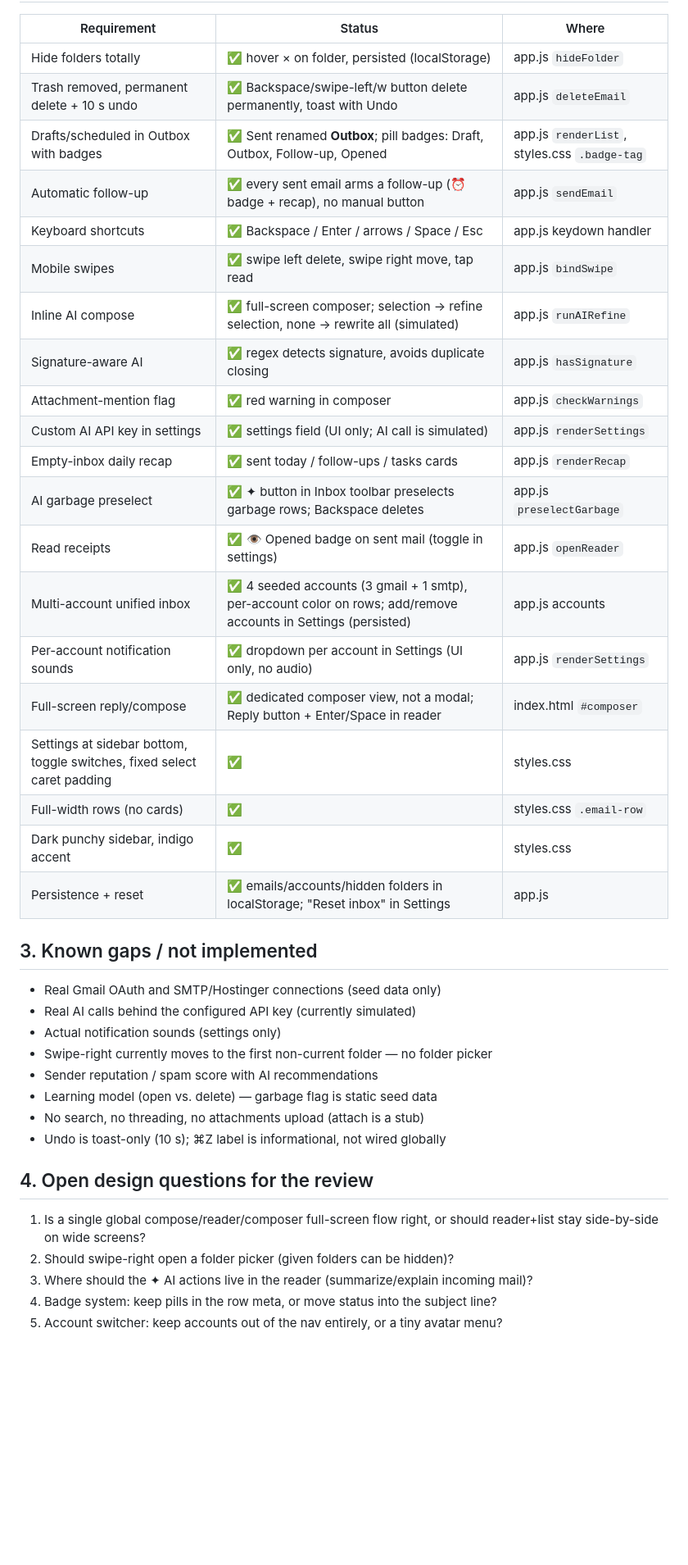
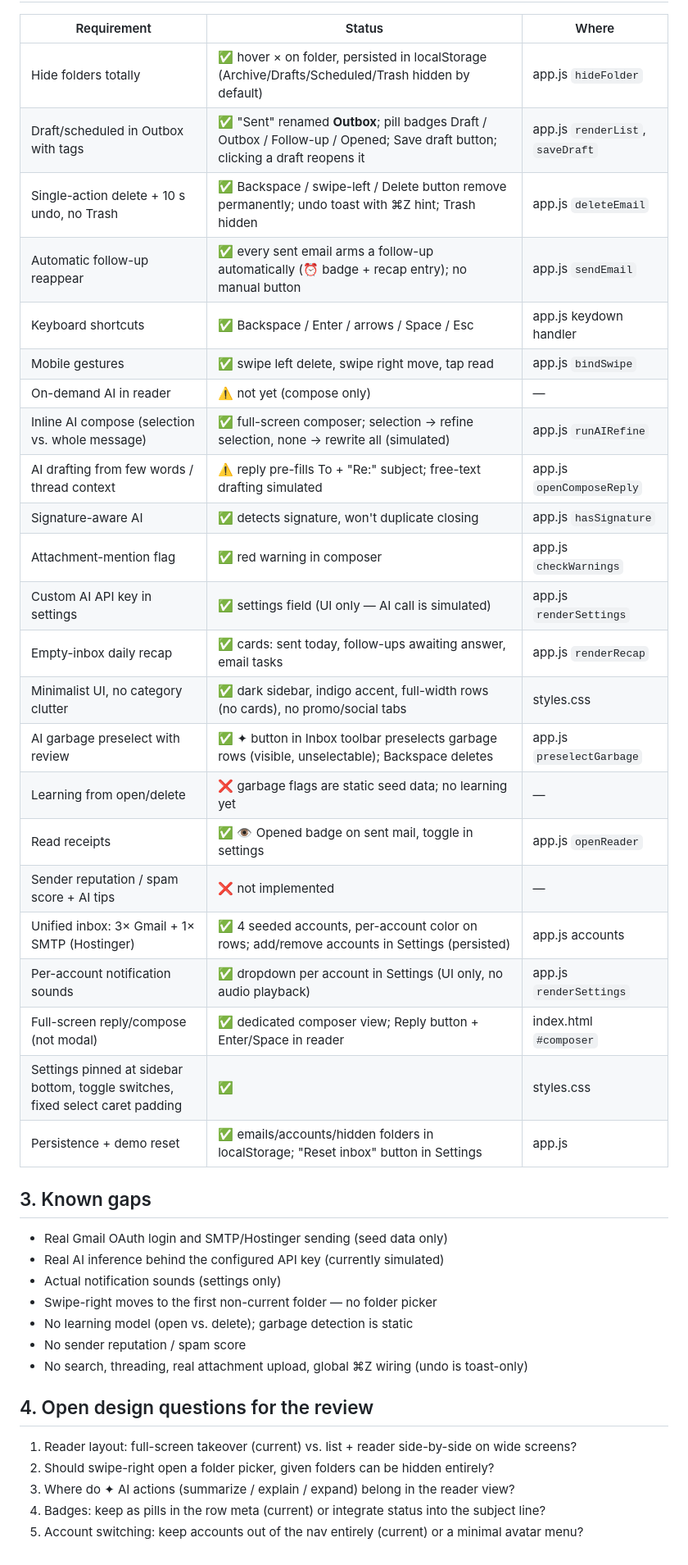
Before and after one commit to PixelstoProducts/email, a Markdown page: REQUIREMENTS.md, the part around one of its changes. Shown at 82% size. Drawn GitHub-style; blank space fills up the shorter version.

Commit message:
Expand REQUIREMENTS.md with full original brief detail

```diff
--- a/REQUIREMENTS.md
+++ b/REQUIREMENTS.md
@@ -37,42 +54,44 @@ Scope: a minimal, unified, multi-account web email client (prototype, static HTM
 
 | Requirement | Status | Where |
 |---|---|---|
-| Hide folders totally | ✅ hover × on folder, persisted (localStorage) | app.js `hideFolder` |
-| Trash removed, permanent delete + 10 s undo | ✅ Backspace/swipe-left/w button delete permanently, toast with Undo | app.js `deleteEmail` |
-| Drafts/scheduled in Outbox with badges | ✅ Sent renamed **Outbox**; pill badges: Draft, Outbox, Follow-up, Opened | app.js `renderList`, styles.css `.badge-tag` |
-| Automatic follow-up | ✅ every sent email arms a follow-up (⏰ badge + recap), no manual button | app.js `sendEmail` |
+| Hide folders totally | ✅ hover × on folder, persisted in localStorage (Archive/Drafts/Scheduled/Trash hidden by default) | app.js `hideFolder` |
+| Draft/scheduled in Outbox with tags | ✅ "Sent" renamed **Outbox**; pill badges Draft / Outbox / Follow-up / Opened; Save draft button; clicking a draft reopens it | app.js `renderList`, `saveDraft` |
+| Single-action delete + 10 s undo, no Trash | ✅ Backspace / swipe-left / Delete button remove permanently; undo toast with ⌘Z hint; Trash hidden | app.js `deleteEmail` |
+| Automatic follow-up reappear | ✅ every sent email arms a follow-up automatically (⏰ badge + recap entry); no manual button | app.js `sendEmail` |
 | Keyboard shortcuts | ✅ Backspace / Enter / arrows / Space / Esc | app.js keydown handler |
-| Mobile swipes | ✅ swipe left delete, swipe right move, tap read | app.js `bindSwipe` |
-| Inline AI compose | ✅ full-screen composer; selection → refine selection, none → rewrite all (simulated) | app.js `runAIRefine` |
-| Signature-aware AI | ✅ regex detects signature, avoids duplicate closing | app.js `hasSignature` |
+| Mobile gestures | ✅ swipe left delete, swipe right move, tap read | app.js `bindSwipe` |
+| On-demand AI in reader | ⚠️ not yet (compose only) | — |
+| Inline AI compose (selection vs. whole message) | ✅ full-screen composer; selection → refine selection, none → rewrite all (simulated) | app.js `runAIRefine` |
+| AI drafting from few words / thread context | ⚠️ reply pre-fills To + "Re:" subject; free-text drafting simulated | app.js `openComposeReply` |
+| Signature-aware AI | ✅ detects signature, won't duplicate closing | app.js `hasSignature` |
 | Attachment-mention flag | ✅ red warning in composer | app.js `checkWarnings` |
-| Custom AI API key in settings | ✅ settings field (UI only; AI call is simulated) | app.js `renderSettings` |
-| Empty-inbox daily recap | ✅ sent today / follow-ups / tasks cards | app.js `renderRecap` |
-| AI garbage preselect | ✅ ✦ button in Inbox toolbar preselects garbage rows; Backspace deletes | app.js `preselectGarbage` |
-| Read receipts | ✅ 👁 Opened badge on sent mail (toggle in settings) | app.js `openReader` |
-| Multi-account unified inbox | ✅ 4 seeded accounts (3 gmail + 1 smtp), per-account color on rows; add/remove accounts in Settings (persisted) | app.js accounts |
-| Per-account notification sounds | ✅ dropdown per account in Settings (UI only, no audio) | app.js `renderSettings` |
-| Full-screen reply/compose | ✅ dedicated composer view, not a modal; Reply button + Enter/Space in reader | index.html `#composer` |
-| Settings at sidebar bottom, toggle switches, fixed select caret padding | ✅ | styles.css |
-| Full-width rows (no cards) | ✅ | styles.css `.email-row` |
-| Dark punchy sidebar, indigo accent | ✅ | styles.css |
-| Persistence + reset | ✅ emails/accounts/hidden folders in localStorage; "Reset inbox" in Settings | app.js |
+| Custom AI API key in settings | ✅ settings field (UI only — AI call is simulated) | app.js `renderSettings` |
+| Empty-inbox daily recap | ✅ cards: sent today, follow-ups awaiting answer, email tasks | app.js `renderRecap` |
+| Minimalist UI, no category clutter | ✅ dark sidebar, indigo accent, full-width rows (no cards), no promo/social tabs | styles.css |
+| AI garbage preselect with review | ✅ ✦ button in Inbox toolbar preselects garbage rows (visible, unselectable); Backspace deletes | app.js `preselectGarbage` |
+| Learning from open/delete | ❌ garbage flags are static seed data; no learning yet | — |
+| Read receipts | ✅ 👁 Opened badge on sent mail, toggle in settings | app.js `openReader` |
+| Sender reputation / spam score + AI tips | ❌ not implemented | — |
+| Unified inbox: 3× Gmail + 1× SMTP (Hostinger) | ✅ 4 seeded accounts, per-account color on rows; add/remove accounts in Settings (persisted) | app.js accounts |
+| Per-account notification sounds | ✅ dropdown per account in Settings (UI only, no audio playback) | app.js `renderSettings` |
+| Full-screen reply/compose (not modal) | ✅ dedicated composer view; Reply button + Enter/Space in reader | index.html `#composer` |
+| Settings pinned at sidebar bottom, toggle switches, fixed select caret padding | ✅ | styles.css |
+| Persistence + demo reset | ✅ emails/accounts/hidden folders in localStorage; "Reset inbox" button in Settings | app.js |
 
-## 3. Known gaps / not implemented
+## 3. Known gaps
 
-- Real Gmail OAuth and SMTP/Hostinger connections (seed data only)
-- Real AI calls behind the configured API key (currently simulated)
+- Real Gmail OAuth login and SMTP/Hostinger sending (seed data only)
+- Real AI inference behind the configured API key (currently simulated)
 - Actual notification sounds (settings only)
-- Swipe-right currently moves to the first non-current folder — no folder picker
-- Sender reputation / spam score with AI recommendations
-- Learning model (open vs. delete) — garbage flag is static seed data
-- No search, no threading, no attachments upload (attach is a stub)
-- Undo is toast-only (10 s); ⌘Z label is informational, not wired globally
+- Swipe-right moves to the first non-current folder — no folder picker
+- No learning model (open vs. delete); garbage detection is static
+- No sender reputation / spam score
+- No search, threading, real attachment upload, global ⌘Z wiring (undo is toast-only)
 
 ## 4. Open design questions for the review
 
-1. Is a single global compose/reader/composer full-screen flow right, or should reader+list stay side-by-side on wide screens?
-2. Should swipe-right open a folder picker (given folders can be hidden)?
-3. Where should the ✦ AI actions live in the reader (summarize/explain incoming mail)?
-4. Badge system: keep pills in the row meta, or move status into the subject line?
-5. Account switcher: keep accounts out of the nav entirely, or a tiny avatar menu?
+1. Reader layout: full-screen takeover (current) vs. list + reader side-by-side on wide screens?
+2. Should swipe-right open a folder picker, given folders can be hidden entirely?
+3. Where do ✦ AI actions (summarize / explain / expand) belong in the reader view?
+4. Badges: keep as pills in the row meta (current) or integrate status into the subject line?
+5. Account switching: keep accounts out of the nav entirely (current) or a minimal avatar menu?
```
Also changed, not shown: other parts of REQUIREMENTS.md (+44 -27 lines).
